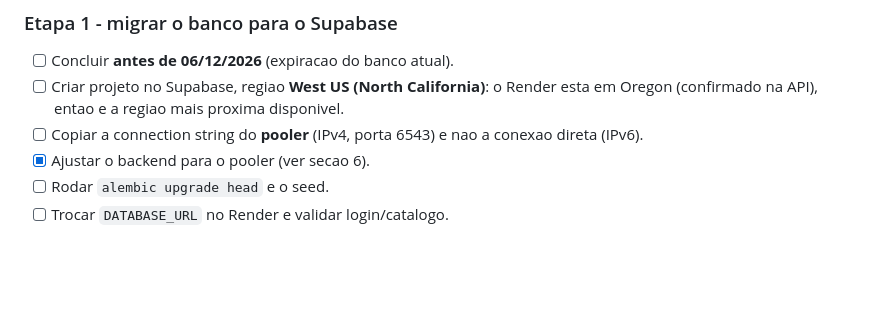
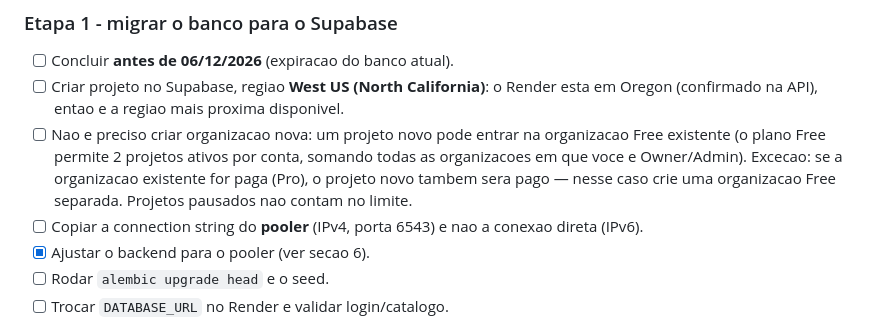
Before and after one commit to EvertonFagundes/eftv, a Markdown page: docs/PLANO-GRATUITO.md, the part around the change. GitHub-like rendering; blank space fills up the shorter version.

Commit message:
docs: organizacao do Supabase pode ser reaproveitada
O plano Free permite 2 projetos ativos por conta, somando as organizacoes
em que o usuario e Owner/Admin. So vale criar organizacao nova se a atual
for paga.

```diff
--- a/docs/PLANO-GRATUITO.md
+++ b/docs/PLANO-GRATUITO.md
@@ -121,6 +121,12 @@ usuarios. O que continua valendo:
 - [ ] Criar projeto no Supabase, regiao **West US (North California)**: o
       Render esta em Oregon (confirmado na API), entao e a regiao mais proxima
       disponivel.
+- [ ] Nao e preciso criar organizacao nova: um projeto novo pode entrar na
+      organizacao Free existente (o plano Free permite 2 projetos ativos por
+      conta, somando todas as organizacoes em que voce e Owner/Admin).
+      Excecao: se a organizacao existente for paga (Pro), o projeto novo
+      tambem sera pago — nesse caso crie uma organizacao Free separada.
+      Projetos pausados nao contam no limite.
 - [ ] Copiar a connection string do **pooler** (IPv4, porta 6543) e nao a
       conexao direta (IPv6).
 - [x] Ajustar o backend para o pooler (ver secao 6).
```
